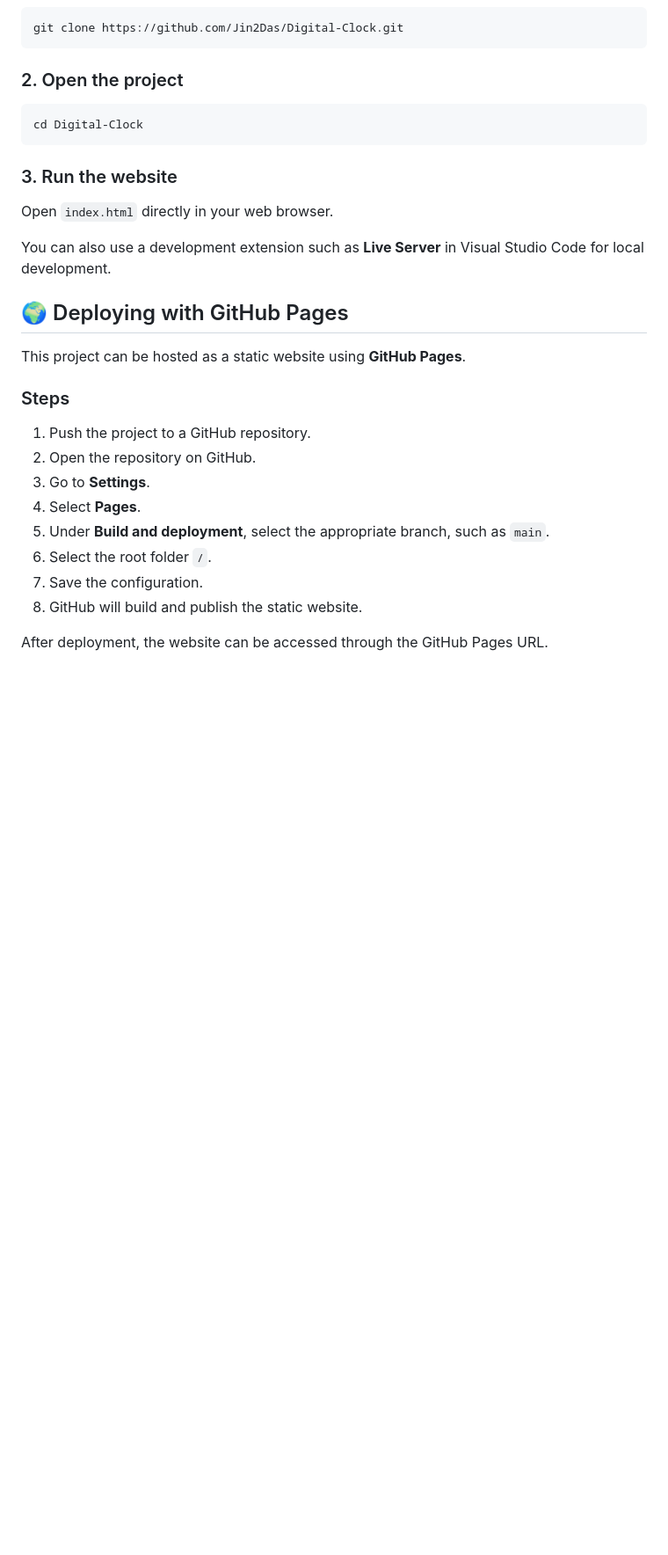
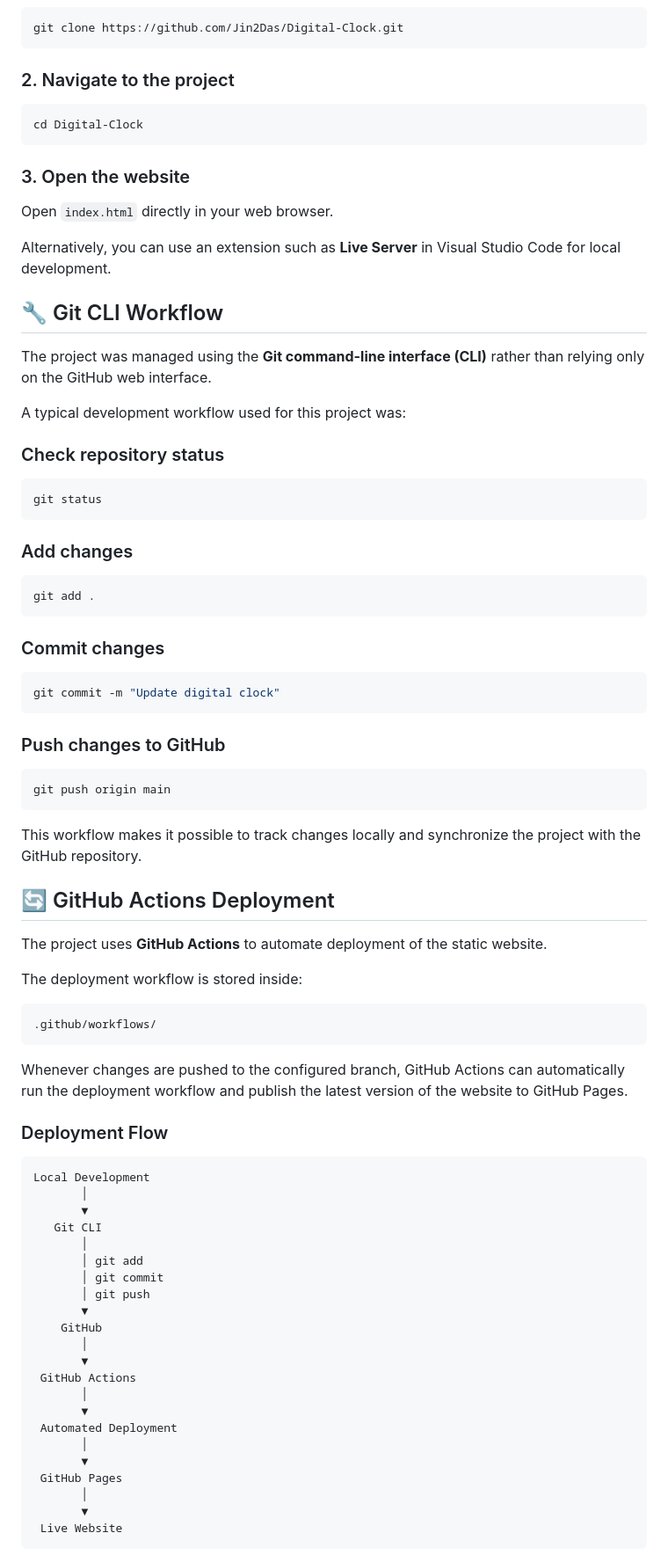
Before and after one commit to Jin2Das/Digital-Clock, a Markdown page: README.md, the part around one of its changes. Shown at 88% size. Rendered like a GitHub page; blank space fills up the shorter version.

````diff
--- a/README.md
+++ b/README.md
@@ -76,31 +47,86 @@ Since this is a static website, no backend setup is required.
 git clone https://github.com/Jin2Das/Digital-Clock.git
 ```
 
-### 2. Open the project
+### 2. Navigate to the project
 
 ```bash
 cd Digital-Clock
 ```
 
-### 3. Run the website
+### 3. Open the website
 
 Open `index.html` directly in your web browser.
 
-You can also use a development extension such as **Live Server** in Visual Studio Code for local development.
+Alternatively, you can use an extension such as **Live Server** in Visual Studio Code for local development.
 
-## 🌍 Deploying with GitHub Pages
+## 🔧 Git CLI Workflow
 
-This project can be hosted as a static website using **GitHub Pages**.
+The project was managed using the **Git command-line interface (CLI)** rather than relying only on the GitHub web interface.
 
-### Steps
+A typical development workflow used for this project was:
 
-1. Push the project to a GitHub repository.
-2. Open the repository on GitHub.
-3. Go to **Settings**.
-4. Select **Pages**.
-5. Under **Build and deployment**, select the appropriate branch, such as `main`.
-6. Select the root folder `/`.
-7. Save the configuration.
-8. GitHub will build and publish the static website.
+### Check repository status
 
-After deployment, the website can be accessed through the GitHub Pages URL.
+```bash
+git status
+```
+
+### Add changes
+
+```bash
+git add .
+```
+
+### Commit changes
+
+```bash
+git commit -m "Update digital clock"
+```
+
+### Push changes to GitHub
+
+```bash
+git push origin main
+```
+
+This workflow makes it possible to track changes locally and synchronize the project with the GitHub repository.
+
+## 🔄 GitHub Actions Deployment
+
+The project uses **GitHub Actions** to automate deployment of the static website.
+
+The deployment workflow is stored inside:
+
+```text
+.github/workflows/
+```
+
+Whenever changes are pushed to the configured branch, GitHub Actions can automatically run the deployment workflow and publish the latest version of the website to GitHub Pages.
+
+### Deployment Flow
+
+```text
+Local Development
+       │
+       ▼
+   Git CLI
+       │
+       │ git add
+       │ git commit
+       │ git push
+       ▼
+    GitHub
+       │
+       ▼
+ GitHub Actions
+       │
+       ▼
+ Automated Deployment
+       │
+       ▼
+ GitHub Pages
+       │
+       ▼
+ Live Website
+```
+
````
Also changed, not shown: other parts of README.md (+66 -69 lines).
